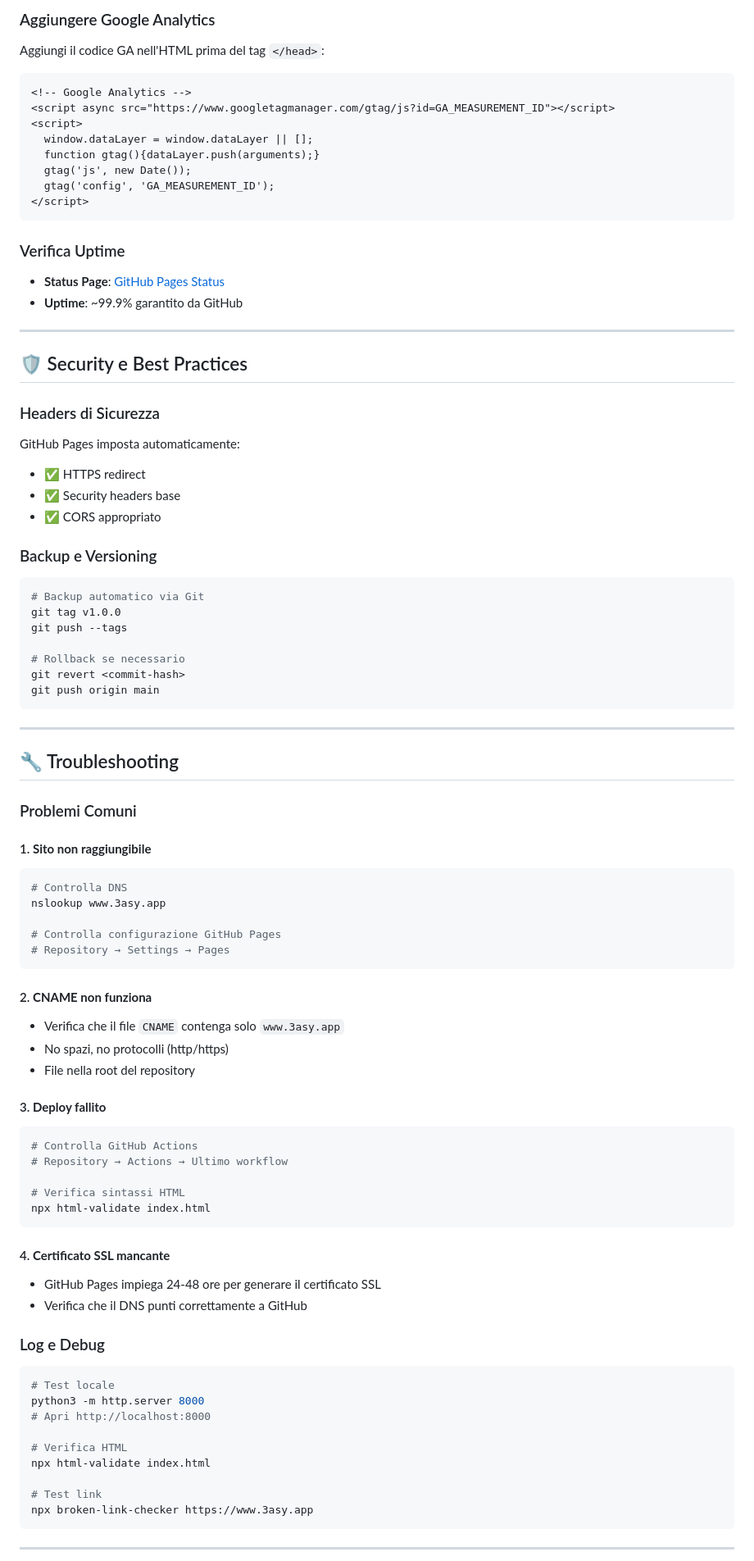
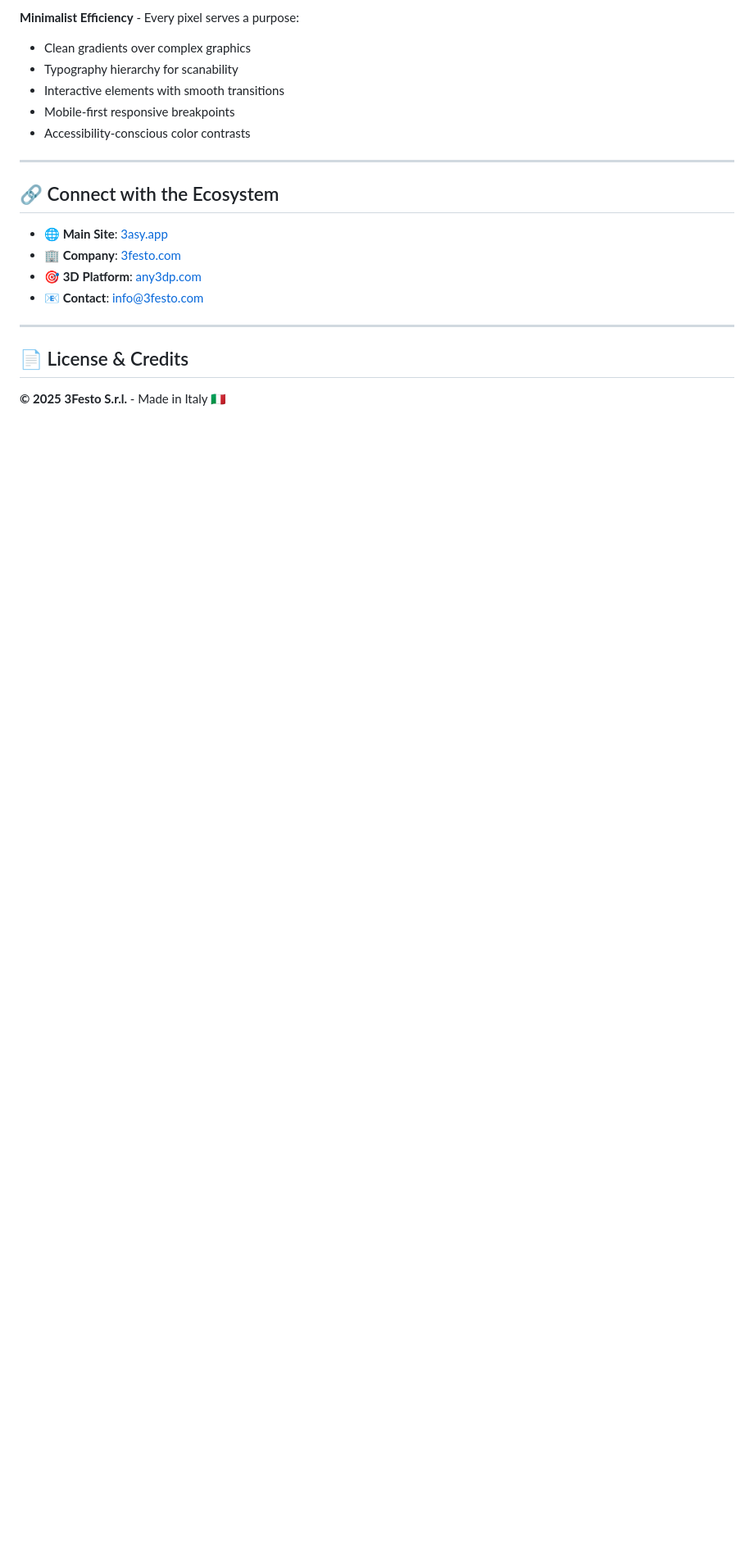
Before and after one commit to 3FESTO/3ASY-LANDING, a Markdown page: README.md, the part around one of its changes. Shown at 82% size. Drawn GitHub-style; blank space fills up the shorter version.

Commit message:
Refactor README to reflect 3ASYAPPS ecosystem and enhance clarity on applications and features

````diff
--- a/README.md
+++ b/README.md
@@ -217,93 +129,23 @@ curl -o /dev/null -s -w "%{time_total}\n" https://www.3asy.app
 
-### Aggiungere Google Analytics
-
-Aggiungi il codice GA nell'HTML prima del tag `</head>`:
-
-```html
-<!-- Google Analytics -->
-<script async src="https://www.googletagmanager.com/gtag/js?id=GA_MEASUREMENT_ID"></script>
-<script>
-  window.dataLayer = window.dataLayer || [];
-  function gtag(){dataLayer.push(arguments);}
-  gtag('js', new Date());
-  gtag('config', 'GA_MEASUREMENT_ID');
-</script>
-```
-
-### Verifica Uptime
-
-- **Status Page**: [GitHub Pages Status](https://www.githubstatus.com/)
-- **Uptime**: ~99.9% garantito da GitHub
+**Minimalist Efficiency** - Every pixel serves a purpose:
+- Clean gradients over complex graphics
+- Typography hierarchy for scanability
+- Interactive elements with smooth transitions
+- Mobile-first responsive breakpoints
+- Accessibility-conscious color contrasts
 
 ---
 
-## 🛡️ Security e Best Practices
+## 🔗 Connect with the Ecosystem
 
-### Headers di Sicurezza
-
-GitHub Pages imposta automaticamente:
-- ✅ HTTPS redirect
-- ✅ Security headers base
-- ✅ CORS appropriato
-
-### Backup e Versioning
-
-```bash
-# Backup automatico via Git
-git tag v1.0.0
-git push --tags
-
-# Rollback se necessario
-git revert <commit-hash>
-git push origin main
-```
+- **🌐 Main Site**: [3asy.app](https://www.3asy.app)
+- **🏢 Company**: [3festo.com](https://www.3festo.com)
+- **🎯 3D Platform**: [any3dp.com](https://www.any3dp.com)
+- **📧 Contact**: [info@3festo.com](mailto:info@3festo.com)
 
 ---
 
-## 🔧 Troubleshooting
+## 📄 License & Credits
 
-### Problemi Comuni
+**© 2025 3Festo S.r.l.** - Made in Italy 🇮🇹
 
-#### 1. **Sito non raggiungibile**
-```bash
-# Controlla DNS
-nslookup www.3asy.app
-
-# Controlla configurazione GitHub Pages
-# Repository → Settings → Pages
-```
-
-#### 2. **CNAME non funziona**
-- Verifica che il file `CNAME` contenga solo `www.3asy.app`
-- No spazi, no protocolli (http/https)
-- File nella root del repository
-
-#### 3. **Deploy fallito**
-```bash
-# Controlla GitHub Actions
-# Repository → Actions → Ultimo workflow
-
-# Verifica sintassi HTML
-npx html-validate index.html
-```
-
-#### 4. **Certificato SSL mancante**
-- GitHub Pages impiega 24-48 ore per generare il certificato SSL
-- Verifica che il DNS punti correttamente a GitHub
-
-### Log e Debug
-
-```bash
-# Test locale
-python3 -m http.server 8000
-# Apri http://localhost:8000
-
-# Verifica HTML
-npx html-validate index.html
-
-# Test link
-npx broken-link-checker https://www.3asy.app
-```
-
----
-
````
Also changed, not shown: other parts of README.md (+84 -206 lines).
